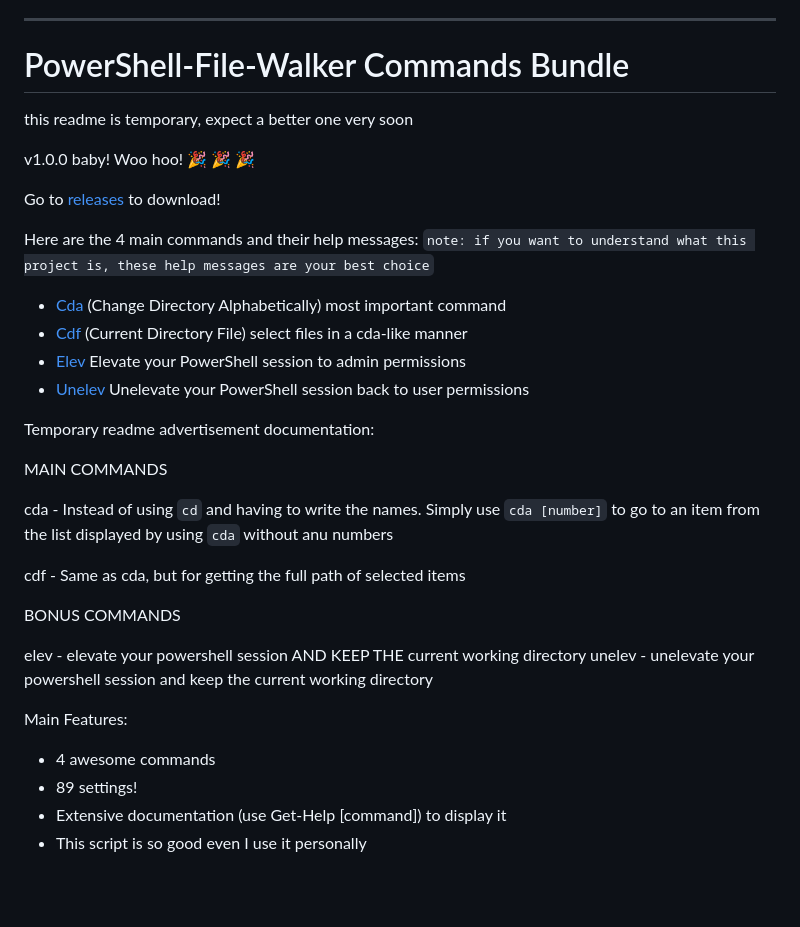
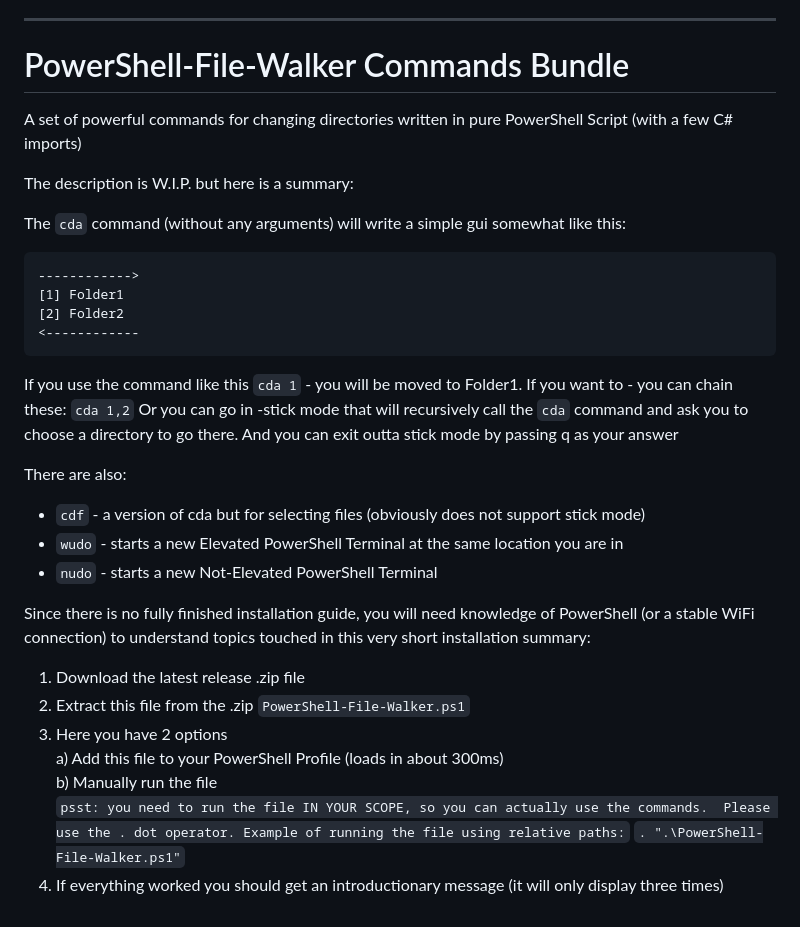
Before and after one commit to JakuWorks/PowerShell-File-Walker-Commands, a Markdown page: README.md, the part around the change. GitHub-like rendering; blank space fills up the shorter version.

Commit message:
Update README.md
Changed README :+1:

````diff
--- a/README.md
+++ b/README.md
@@ -59,38 +59,31 @@ $${\Large \color{#f0b501}File \space Navigation \color{#3b7ded} \space Made \spa
 
 # PowerShell-File-Walker Commands Bundle
 
+A set of powerful commands for changing directories written in pure PowerShell Script (with a few C# imports)
 
+The description is W.I.P. but here is a summary:
 
-this readme is temporary, expect a better one very soon
+The `cda` command (without any arguments) will write a simple gui somewhat like this:
+```
+------------>
+[1] Folder1
+[2] Folder2
+<------------
+```
+If you use the command like this `cda 1` - you will be moved to Folder1.
+If you want to - you can chain these: `cda 1,2`
+Or you can go in -stick mode that will recursively call the `cda` command and ask you to choose a directory to go there. And you can exit outta stick mode by passing q as your answer
 
+There are also:
+- `cdf` - a version of cda but for selecting files (obviously does not support stick mode)
+- `wudo` - starts a new Elevated PowerShell Terminal at the same location you are in
+- `nudo` - starts a new Not-Elevated PowerShell Terminal
 
-v1.0.0 baby! Woo hoo! :tada: :tada: :tada:
-
-Go to [releases](https://github.com/JakuWorks/PowerShell-File-Walker-Commands/releases/new) to download!
-
-
-Here are the 4 main commands and their help messages: `note: if you want to understand what this project is, these help messages are your best choice`
-- [Cda](https://gist.github.com/JakuWorks/954a9d9cba66d078be9f629fa6265665) (Change Directory Alphabetically) most important command
-- [Cdf](https://gist.github.com/JakuWorks/21c4371a10a782326e793ec270e40ea6) (Current Directory File) select files in a cda-like manner
-- [Elev](https://gist.github.com/JakuWorks/26878e257feca06120ea142ad54c283b) Elevate your PowerShell session to admin permissions
-- [Unelev](https://gist.github.com/JakuWorks/bfe8c744a6232082e434e5ea64749041) Unelevate your PowerShell session back to user permissions
-
-Temporary readme advertisement documentation:
-
-MAIN COMMANDS
-
-cda - Instead of using `cd` and having to write the names. Simply use `cda [number]` to go to an item from the list displayed by using `cda` without anu numbers
-
-cdf - Same as cda, but for getting the full path of selected items
-
-BONUS COMMANDS
-
-elev - elevate your powershell session AND KEEP THE current working directory
-unelev - unelevate your powershell session and keep the current working directory
-
-
-Main Features:
-- 4 awesome commands
-- 89 settings!
-- Extensive documentation (use Get-Help [command]) to display it
-- This script is so good even I use it personally
+Since there is no fully finished installation guide, you will need knowledge of PowerShell (or a stable WiFi connection) to understand topics touched in this very short installation summary:
+1. Download the latest release .zip file
+2. Extract this file from the .zip `PowerShell-File-Walker.ps1`
+3. Here you have 2 options
+  a) Add this file to your PowerShell Profile (loads in about 300ms)
+  b) Manually run the file
+  `psst: you need to run the file IN YOUR SCOPE, so you can actually use the commands.  Please use the . dot operator. Example of running the file using relative paths:` `. ".\PowerShell-File-Walker.ps1"`
+4. If everything worked you should get an introductionary message (it will only display three times)
````
